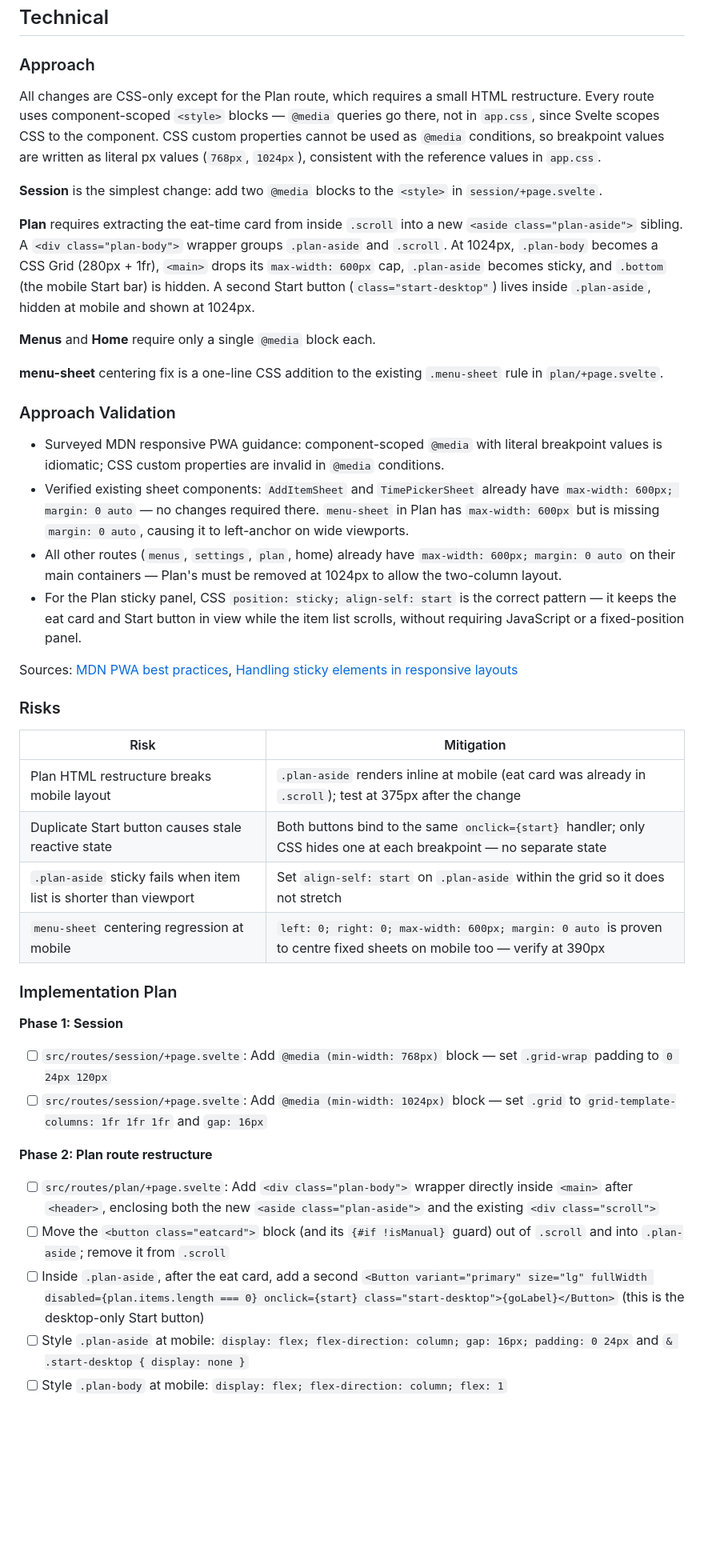
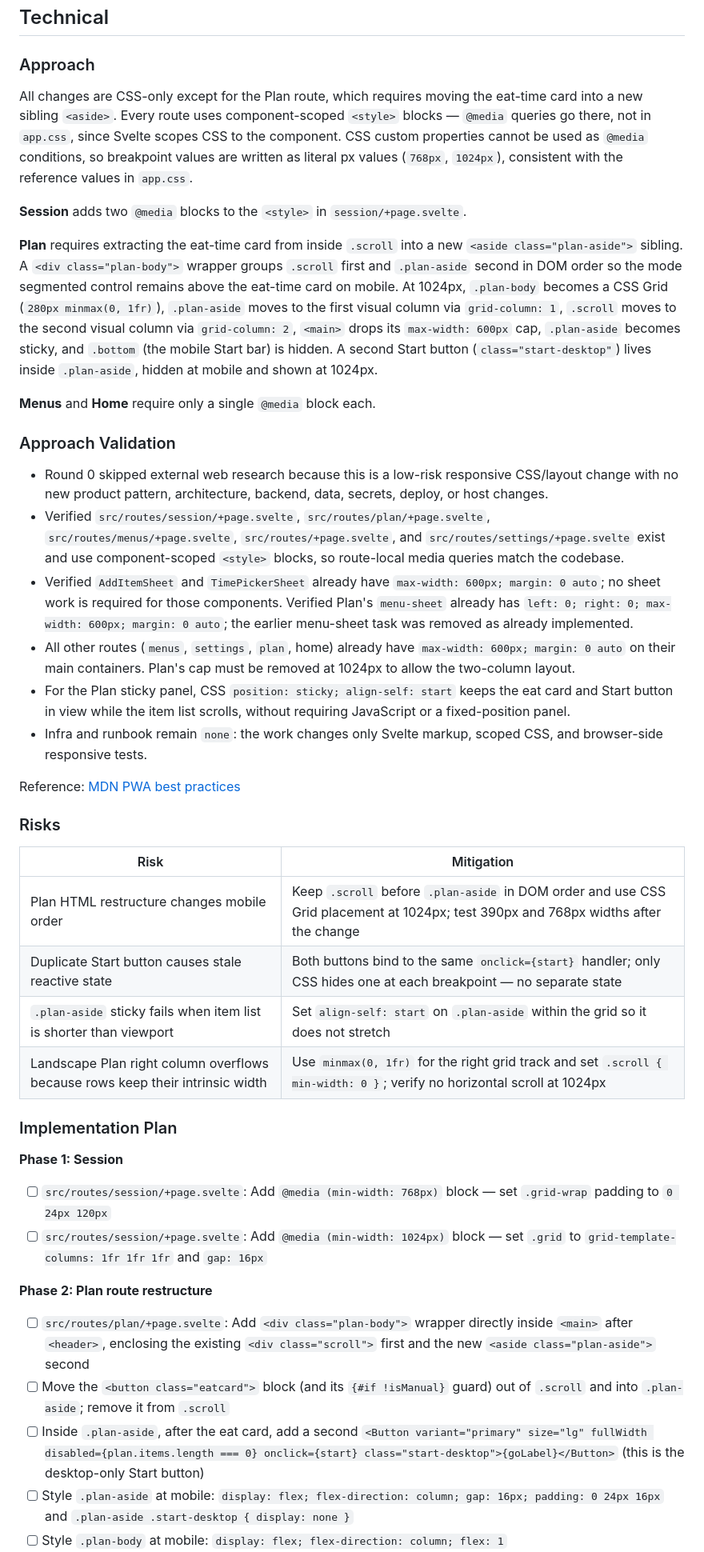
Before and after one commit to MAF27/grillmi, a Markdown page: resources/specs/260427-ipad-responsive-layout.md, the part around one of its changes. Shown at 80% size. Drawn GitHub-style; blank space fills up the shorter version.

```diff
--- a/resources/specs/260427-ipad-responsive-layout.md
+++ b/resources/specs/260427-ipad-responsive-layout.md
@@ -45,33 +45,33 @@ Add responsive breakpoints to five routes so that on tablet-sized viewports the
 
 ### Approach
 
-All changes are CSS-only except for the Plan route, which requires a small HTML restructure. Every route uses component-scoped `<style>` blocks — `@media` queries go there, not in `app.css`, since Svelte scopes CSS to the component. CSS custom properties cannot be used as `@media` conditions, so breakpoint values are written as literal px values (`768px`, `1024px`), consistent with the reference values in `app.css`.
+All changes are CSS-only except for the Plan route, which requires moving the eat-time card into a new sibling `<aside>`. Every route uses component-scoped `<style>` blocks — `@media` queries go there, not in `app.css`, since Svelte scopes CSS to the component. CSS custom properties cannot be used as `@media` conditions, so breakpoint values are written as literal px values (`768px`, `1024px`), consistent with the reference values in `app.css`.
 
-**Session** is the simplest change: add two `@media` blocks to the `<style>` in `session/+page.svelte`.
+**Session** adds two `@media` blocks to the `<style>` in `session/+page.svelte`.
 
-**Plan** requires extracting the eat-time card from inside `.scroll` into a new `<aside class="plan-aside">` sibling. A `<div class="plan-body">` wrapper groups `.plan-aside` and `.scroll`. At 1024px, `.plan-body` becomes a CSS Grid (280px + 1fr), `<main>` drops its `max-width: 600px` cap, `.plan-aside` becomes sticky, and `.bottom` (the mobile Start bar) is hidden. A second Start button (`class="start-desktop"`) lives inside `.plan-aside`, hidden at mobile and shown at 1024px.
+**Plan** requires extracting the eat-time card from inside `.scroll` into a new `<aside class="plan-aside">` sibling. A `<div class="plan-body">` wrapper groups `.scroll` first and `.plan-aside` second in DOM order so the mode segmented control remains above the eat-time card on mobile. At 1024px, `.plan-body` becomes a CSS Grid (`280px minmax(0, 1fr)`), `.plan-aside` moves to the first visual column via `grid-column: 1`, `.scroll` moves to the second visual column via `grid-column: 2`, `<main>` drops its `max-width: 600px` cap, `.plan-aside` becomes sticky, and `.bottom` (the mobile Start bar) is hidden. A second Start button (`class="start-desktop"`) lives inside `.plan-aside`, hidden at mobile and shown at 1024px.
 
 **Menus** and **Home** require only a single `@media` block each.
 
-**menu-sheet** centering fix is a one-line CSS addition to the existing `.menu-sheet` rule in `plan/+page.svelte`.
-
 ### Approach Validation
 
-- Surveyed MDN responsive PWA guidance: component-scoped `@media` with literal breakpoint values is idiomatic; CSS custom properties are invalid in `@media` conditions.
-- Verified existing sheet components: `AddItemSheet` and `TimePickerSheet` already have `max-width: 600px; margin: 0 auto` — no changes required there. `menu-sheet` in Plan has `max-width: 600px` but is missing `margin: 0 auto`, causing it to left-anchor on wide viewports.
-- All other routes (`menus`, `settings`, `plan`, home) already have `max-width: 600px; margin: 0 auto` on their main containers — Plan's must be removed at 1024px to allow the two-column layout.
-- For the Plan sticky panel, CSS `position: sticky; align-self: start` is the correct pattern — it keeps the eat card and Start button in view while the item list scrolls, without requiring JavaScript or a fixed-position panel.
+- Round 0 skipped external web research because this is a low-risk responsive CSS/layout change with no new product pattern, architecture, backend, data, secrets, deploy, or host changes.
+- Verified `src/routes/session/+page.svelte`, `src/routes/plan/+page.svelte`, `src/routes/menus/+page.svelte`, `src/routes/+page.svelte`, and `src/routes/settings/+page.svelte` exist and use component-scoped `<style>` blocks, so route-local media queries match the codebase.
+- Verified `AddItemSheet` and `TimePickerSheet` already have `max-width: 600px; margin: 0 auto`; no sheet work is required for those components. Verified Plan's `menu-sheet` already has `left: 0; right: 0; max-width: 600px; margin: 0 auto`; the earlier menu-sheet task was removed as already implemented.
+- All other routes (`menus`, `settings`, `plan`, home) already have `max-width: 600px; margin: 0 auto` on their main containers. Plan's cap must be removed at 1024px to allow the two-column layout.
+- For the Plan sticky panel, CSS `position: sticky; align-self: start` keeps the eat card and Start button in view while the item list scrolls, without requiring JavaScript or a fixed-position panel.
+- Infra and runbook remain `none`: the work changes only Svelte markup, scoped CSS, and browser-side responsive tests.
 
-Sources: [MDN PWA best practices](https://developer.mozilla.org/en-US/docs/Web/Progressive_web_apps/Guides/Best_practices), [Handling sticky elements in responsive layouts](https://medium.com/@Adekola_Olawale/handling-fixed-and-sticky-elements-in-responsive-layouts-7a79a70a014b)
+Reference: [MDN PWA best practices](https://developer.mozilla.org/en-US/docs/Web/Progressive_web_apps/Guides/Best_practices)
 
 ### Risks
 
 | Risk | Mitigation |
 | ---- | ---------- |
-| Plan HTML restructure breaks mobile layout | `.plan-aside` renders inline at mobile (eat card was already in `.scroll`); test at 375px after the change |
+| Plan HTML restructure changes mobile order | Keep `.scroll` before `.plan-aside` in DOM order and use CSS Grid placement at 1024px; test 390px and 768px widths after the change |
 | Duplicate Start button causes stale reactive state | Both buttons bind to the same `onclick={start}` handler; only CSS hides one at each breakpoint — no separate state |
 | `.plan-aside` sticky fails when item list is shorter than viewport | Set `align-self: start` on `.plan-aside` within the grid so it does not stretch |
-| `menu-sheet` centering regression at mobile | `left: 0; right: 0; max-width: 600px; margin: 0 auto` is proven to centre fixed sheets on mobile too — verify at 390px |
+| Landscape Plan right column overflows because rows keep their intrinsic width | Use `minmax(0, 1fr)` for the right grid track and set `.scroll { min-width: 0 }`; verify no horizontal scroll at 1024px |
 
 ### Implementation Plan
 
@@ -82,8 +82,8 @@ Sources: [MDN PWA best practices](https://developer.mozilla.org/en-US/docs/Web/P
 
 **Phase 2: Plan route restructure**
 
-- [ ] `src/routes/plan/+page.svelte`: Add `<div class="plan-body">` wrapper directly inside `<main>` after `<header>`, enclosing both the new `<aside class="plan-aside">` and the existing `<div class="scroll">`
+- [ ] `src/routes/plan/+page.svelte`: Add `<div class="plan-body">` wrapper directly inside `<main>` after `<header>`, enclosing the existing `<div class="scroll">` first and the new `<aside class="plan-aside">` second
 - [ ] Move the `<button class="eatcard">` block (and its `{#if !isManual}` guard) out of `.scroll` and into `.plan-aside`; remove it from `.scroll`
 - [ ] Inside `.plan-aside`, after the eat card, add a second `<Button variant="primary" size="lg" fullWidth disabled={plan.items.length === 0} onclick={start} class="start-desktop">{goLabel}</Button>` (this is the desktop-only Start button)
-- [ ] Style `.plan-aside` at mobile: `display: flex; flex-direction: column; gap: 16px; padding: 0 24px` and `& .start-desktop { display: none }`
+- [ ] Style `.plan-aside` at mobile: `display: flex; flex-direction: column; gap: 16px; padding: 0 24px 16px` and `.plan-aside .start-desktop { display: none }`
 - [ ] Style `.plan-body` at mobile: `display: flex; flex-direction: column; flex: 1`
```
Also changed, not shown: other parts of resources/specs/260427-ipad-responsive-layout.md (+31 -19 lines).
